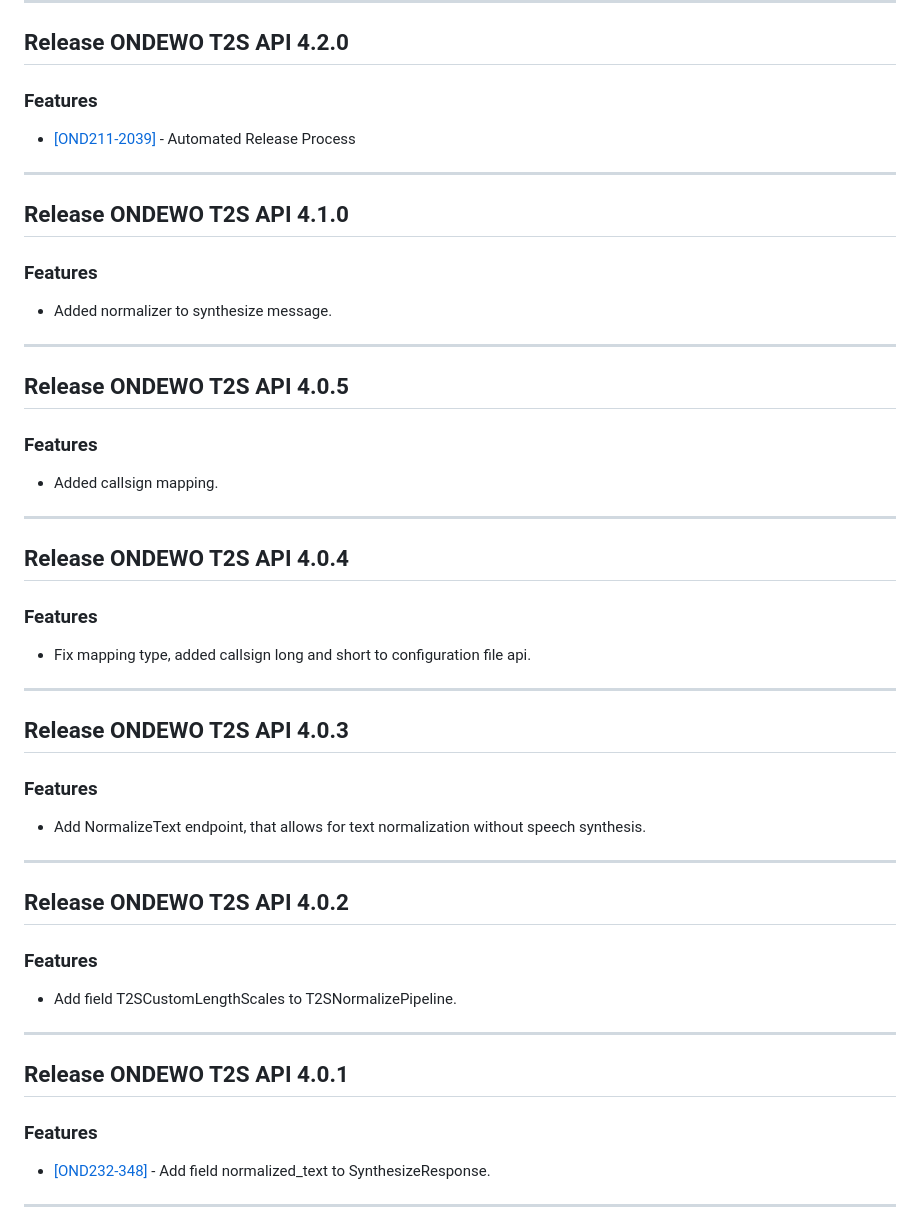
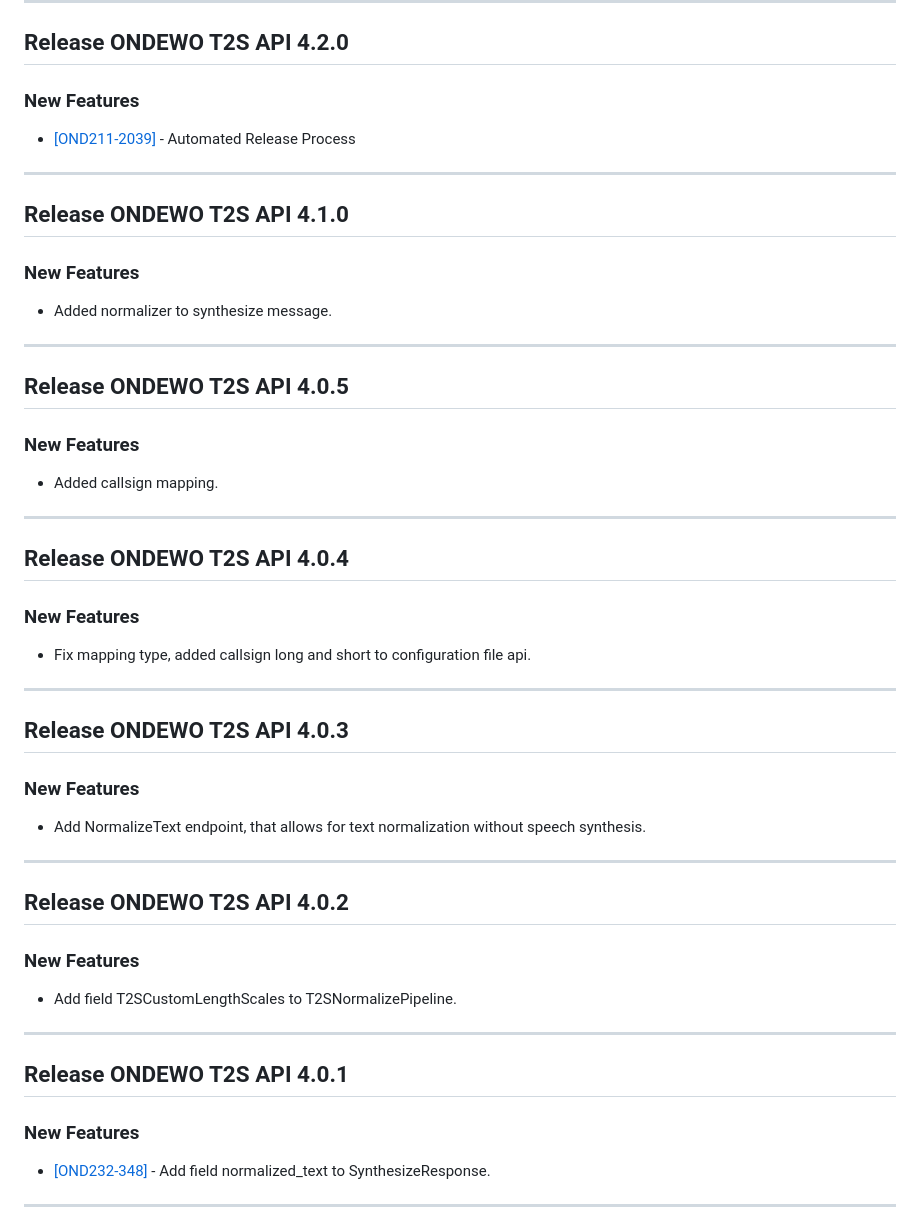
Before and after one commit to ondewo/ondewo-t2s-api, a Markdown page: RELEASE.md, the part around one of its changes. Drawn GitHub-style.

```diff
--- a/RELEASE.md
+++ b/RELEASE.md
@@ -57,7 +65,7 @@
 
 ## Release ONDEWO T2S API 4.2.0
 
-### Features
+### New Features
 
 * [[OND211-2039]](https://ondewo.atlassian.net/browse/OND211-2039) - Automated Release Process
 
@@ -65,7 +73,7 @@
 
 ## Release ONDEWO T2S API 4.1.0
 
-### Features
+### New Features
 
 * Added normalizer to synthesize message.
 
@@ -73,7 +81,7 @@
 
 ## Release ONDEWO T2S API 4.0.5
 
-### Features
+### New Features
 
 * Added callsign mapping.
 
@@ -81,7 +89,7 @@
 
 ## Release ONDEWO T2S API 4.0.4
 
-### Features
+### New Features
 
 * Fix mapping type, added callsign long and short to configuration file api.
 
@@ -89,7 +97,7 @@
 
 ## Release ONDEWO T2S API 4.0.3
 
-### Features
+### New Features
 
 * Add NormalizeText endpoint, that allows for text normalization without speech synthesis.
 
@@ -97,7 +105,7 @@
 
 ## Release ONDEWO T2S API 4.0.2
 
-### Features
+### New Features
 
 * Add field T2SCustomLengthScales to T2SNormalizePipeline.
 
@@ -105,7 +113,7 @@
 
 ## Release ONDEWO T2S API 4.0.1
 
-### Features
+### New Features
 
 * [[OND232-348]](https://ondewo.atlassian.net/browse/OND232-348) - Add field normalized_text to SynthesizeResponse.
 
```
Also changed, not shown: other parts of RELEASE.md (+18 -20 lines).
